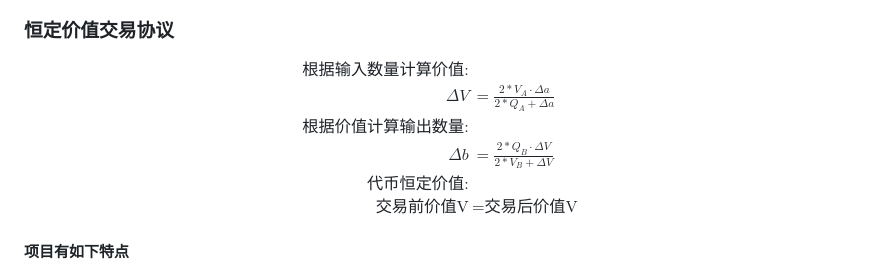
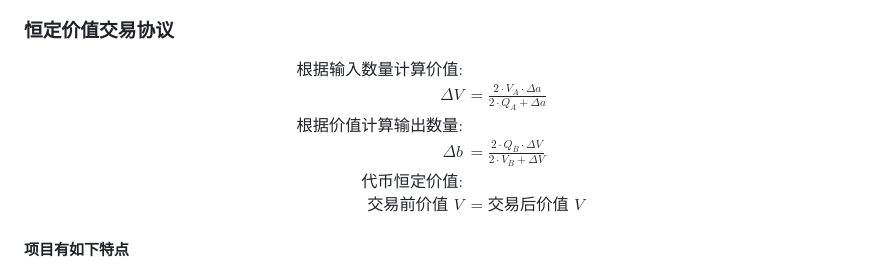
Before and after one commit to xyl2004/ETHShanghai-2025, a Markdown page: projects/ttswap/README.md, the part around the change. GitHub-like rendering.

Commit message:
commit 20251020
Signed-off-by: macbook m3 <ttswap.exchange@gmail.com>

```diff
--- a/projects/ttswap/README.md
+++ b/projects/ttswap/README.md
@@ -9,11 +9,11 @@ TTSWAP(token-token swap)是建立在支持EVM的区块链上的自动做市协
 $$
 \begin{align}
 \text{根据输入数量计算价值:}  \\
-\Delta V &= \frac{2*V_A \cdot \Delta a}{2*Q_A + \Delta a}  \\
+\Delta V &= \frac{2 \cdot V_A \cdot \Delta a}{2 \cdot Q_A + \Delta a}  \\
 \text{根据价值计算输出数量:}  \\
-\Delta b &= \frac{2*Q_B \cdot \Delta V}{2*V_B + \Delta V}  \\
+\Delta b &= \frac{2 \cdot Q_B \cdot \Delta V}{2 \cdot V_B + \Delta V}  \\
 \text{代币恒定价值:}  \\
-\text{交易前价值V}&=\text{交易后价值V}
+\text{交易前价值 } V &= \text{交易后价值 } V
 \end{align}
 $$
 
```
